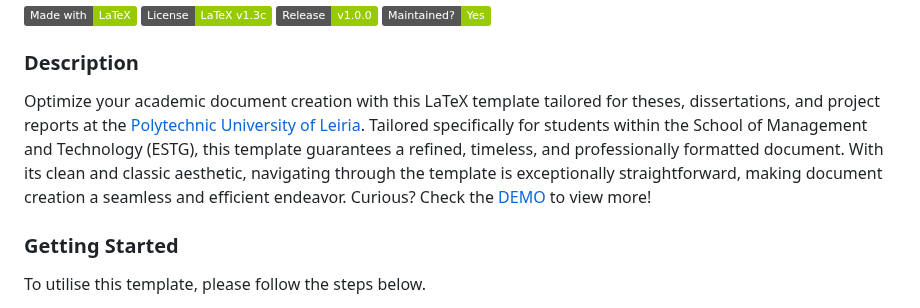
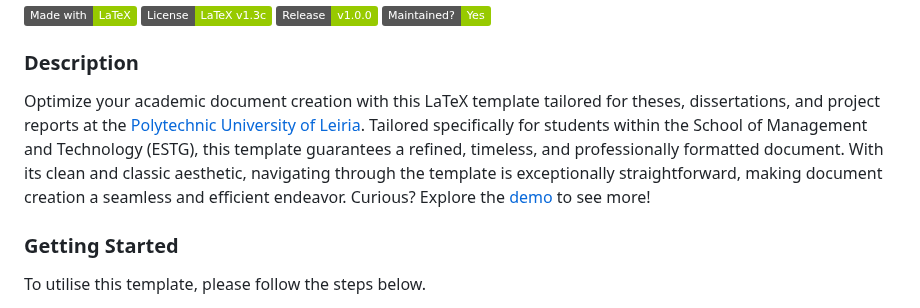
Before and after one commit to joseareia/ipleiria-thesis, a Markdown page: README.md, the part around the change. Drawn GitHub-style; badges without logos.

Commit message:
edit: readme

```diff
--- a/README.md
+++ b/README.md
@@ -5,7 +5,7 @@
 [![Maintenance](https://img.shields.io/badge/Maintained%3F-Yes-green.svg)](https://github.com/joseareia/ipleiria-thesis/graphs/commit-activity)
 
 ### Description
-Optimize your academic document creation with this LaTeX template tailored for theses, dissertations, and project reports at the [Polytechnic University of Leiria](https://www.ipleiria.pt/). Tailored specifically for students within the School of Management and Technology (ESTG), this template guarantees a refined, timeless, and professionally formatted document. With its clean and classic aesthetic, navigating through the template is exceptionally straightforward, making document creation a seamless and efficient endeavor. Curious? Check the [DEMO](https://www.overleaf.com/latex/templates/unofficial-polytechnic-university-of-leiria-estg-thesis-slash-report-template/tqgbrncfhwgt) to view more!
+Optimize your academic document creation with this LaTeX template tailored for theses, dissertations, and project reports at the [Polytechnic University of Leiria](https://www.ipleiria.pt/). Tailored specifically for students within the School of Management and Technology (ESTG), this template guarantees a refined, timeless, and professionally formatted document. With its clean and classic aesthetic, navigating through the template is exceptionally straightforward, making document creation a seamless and efficient endeavor. Curious? Explore the [demo](https://www.overleaf.com/latex/templates/unofficial-polytechnic-university-of-leiria-estg-thesis-slash-report-template/tqgbrncfhwgt.pdf) to see more!
 
 ### Getting Started
 To utilise this template, please follow the steps below.
```
